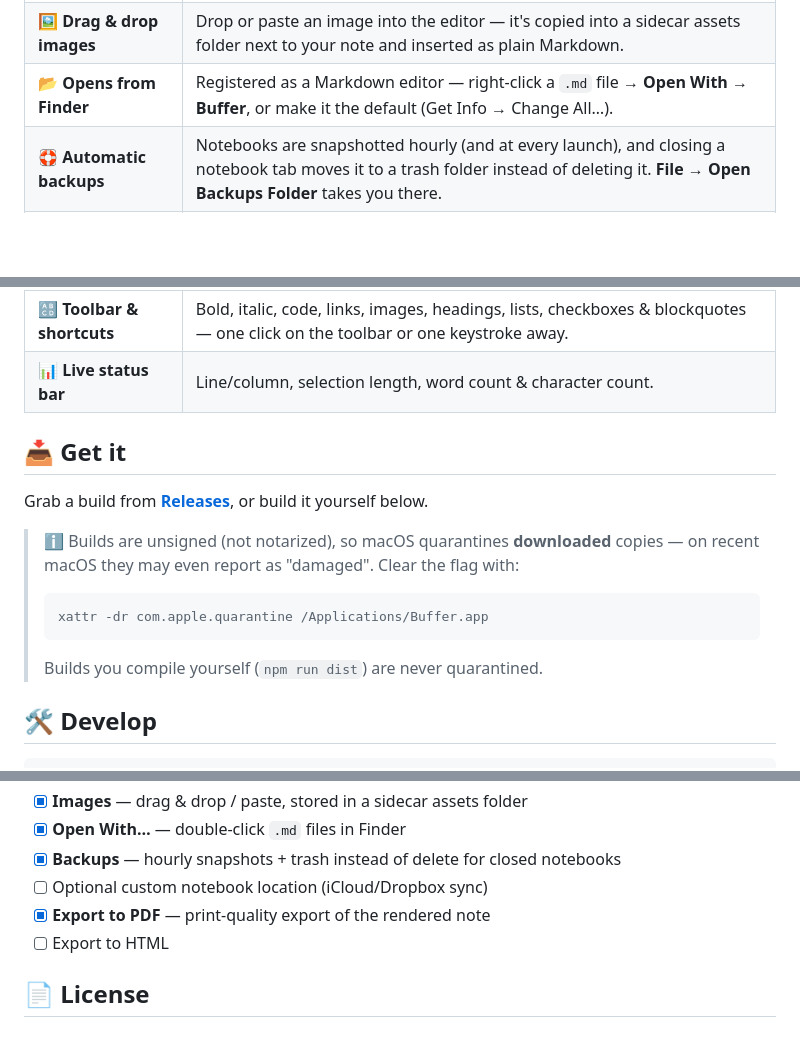
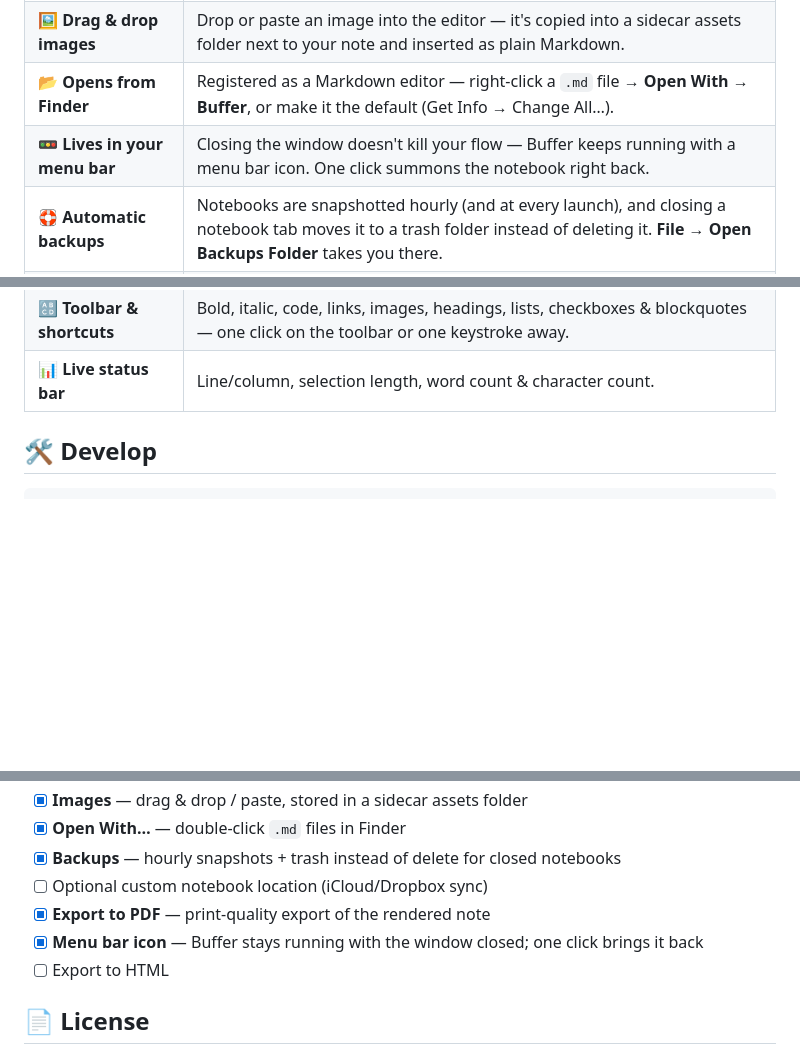
Before and after one commit to ricardoalcocer/alconotes, a Markdown page: README.md, 3 parts joined by grey strips. Drawn GitHub-style; blank space fills up the shorter version.

````diff
--- a/README.md
+++ b/README.md
@@ -57,25 +57,12 @@ left off.
 | ☑️ **Live checkboxes** | `- [ ]` task lists render as real checkboxes — tick one in the preview and it's checked off in the note itself. `⌘⇧X` turns any line into one. |
 | 🖼 **Drag & drop images** | Drop or paste an image into the editor — it's copied into a sidecar assets folder next to your note and inserted as plain Markdown. |
 | 📂 **Opens from Finder** | Registered as a Markdown editor — right-click a `.md` file → **Open With → Buffer**, or make it the default (Get Info → Change All…). |
+| 🚥 **Lives in your menu bar** | Closing the window doesn't kill your flow — Buffer keeps running with a menu bar icon. One click summons the notebook right back. |
 | 🛟 **Automatic backups** | Notebooks are snapshotted hourly (and at every launch), and closing a notebook tab moves it to a trash folder instead of deleting it. **File → Open Backups Folder** takes you there. |
 | 🔎 **Find & Replace** | `⌘F` / `⌘⌥F` powered by CodeMirror's search. |
 | 📄 **Export as PDF** | `⌘⌥P` renders the note — images, checkboxes, tables and all — into a clean print-styled PDF. |
 | 🔠 **Toolbar & shortcuts** | Bold, italic, code, links, images, headings, lists, checkboxes & blockquotes — one click on the toolbar or one keystroke away. |
 | 📊 **Live status bar** | Line/column, selection length, word count & character count. |
-
-## 📥 Get it
-
-Grab a build from [**Releases**](https://github.com/ricardoalcocer/alconotes/releases),
-or build it yourself below.
-
-> ℹ️ Builds are unsigned (not notarized), so macOS quarantines **downloaded** copies —
-> on recent macOS they may even report as "damaged". Clear the flag with:
->
-> ```bash
-> xattr -dr com.apple.quarantine /Applications/Buffer.app
-> ```
->
-> Builds you compile yourself (`npm run dist`) are never quarantined.
 
 ## 🛠️ Develop
 
@@ -160,6 +147,7 @@ close), so they survive quits without a save.
 - [x] **Backups** — hourly snapshots + trash instead of delete for closed notebooks
 - [ ] Optional custom notebook location (iCloud/Dropbox sync)
 - [x] **Export to PDF** — print-quality export of the rendered note
+- [x] **Menu bar icon** — Buffer stays running with the window closed; one click brings it back
 - [ ] Export to HTML
 
 ## 📄 License
````
Also changed, not shown: assets/trayTemplate.png (added), assets/trayTemplate@2x.png (added), 1 other file.
